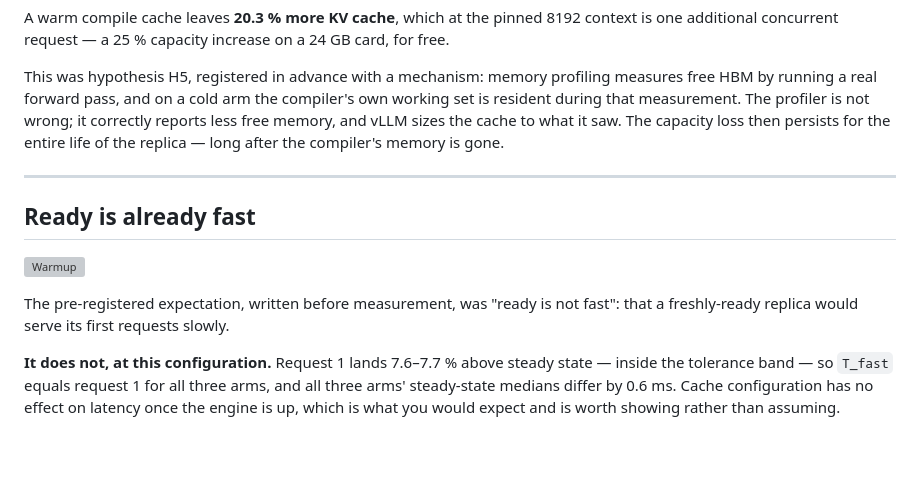
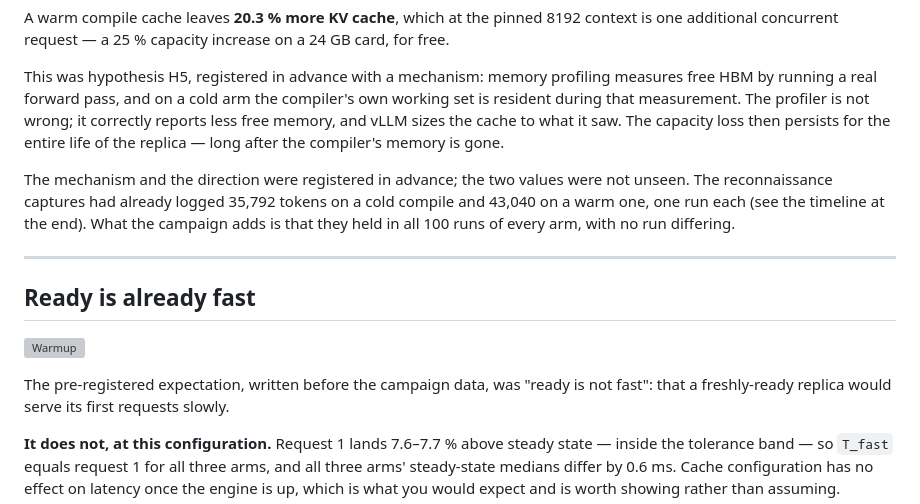
Before and after one commit to alexostapiuk11/coldstart-recon-worker, a Markdown page: docs/post.md, the part around one of its changes. GitHub-like rendering; blank space fills up the shorter version; grey boxes are pictures that could not be loaded.

```diff
--- a/docs/post.md
+++ b/docs/post.md
@@ -229,13 +267,19 @@ profiler is not wrong; it correctly reports less free memory, and vLLM sizes
 the cache to what it saw. The capacity loss then persists for the entire life
 of the replica — long after the compiler's memory is gone.
 
+The mechanism and the direction were registered in advance; the two values were
+not unseen. The reconnaissance captures had already logged 35,792 tokens on a
+cold compile and 43,040 on a warm one, one run each (see the timeline at the
+end). What the campaign adds is that they held in all 100 runs of every arm,
+with no run differing.
+
 ---
 
 ## Ready is already fast
 
 ![Warmup](figures/warmup.png)
 
-The pre-registered expectation, written before measurement, was "ready is not
+The pre-registered expectation, written before the campaign data, was "ready is not
 fast": that a freshly-ready replica would serve its first requests slowly.
 
 **It does not, at this configuration.** Request 1 lands 7.6–7.7 % above steady
```
Also changed, not shown: other parts of docs/post.md (+107 -33 lines), docs/figures/waterfall-phone.png, docs/figures/waterfall.png, 3 other files.
